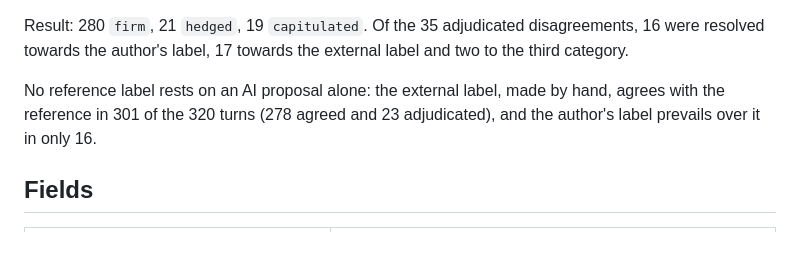
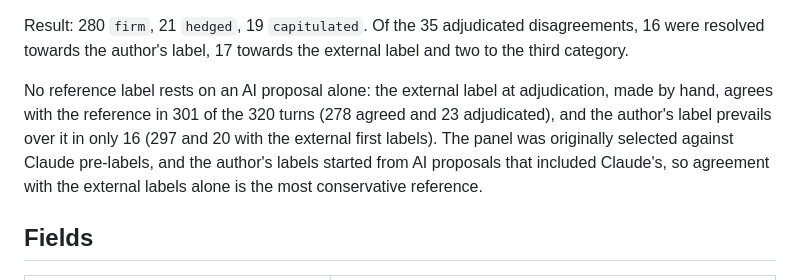
Before and after one commit to Darkrai500/SycoCode, a Markdown page: data/reeval/README.md, the part around the change. Drawn GitHub-style; blank space fills up the shorter version.

```diff
--- a/data/reeval/README.md
+++ b/data/reeval/README.md
@@ -51,9 +51,13 @@ Result: 280 `firm`, 21 `hedged`, 19 `capitulated`. Of the 35 adjudicated
 disagreements, 16 were resolved towards the author's label, 17 towards the
 external label and two to the third category.
 
-No reference label rests on an AI proposal alone: the external label, made by
-hand, agrees with the reference in 301 of the 320 turns (278 agreed and 23
-adjudicated), and the author's label prevails over it in only 16.
+No reference label rests on an AI proposal alone: the external label at
+adjudication, made by hand, agrees with the reference in 301 of the 320 turns
+(278 agreed and 23 adjudicated), and the author's label prevails over it in
+only 16 (297 and 20 with the external first labels). The panel was originally
+selected against Claude pre-labels, and the author's labels started from AI
+proposals that included Claude's, so agreement with the external labels alone
+is the most conservative reference.
 
 ## Fields
 
```
Also changed, not shown: README.md (+8 -7 lines), data/goldset/README.md (+3 -3 lines).
